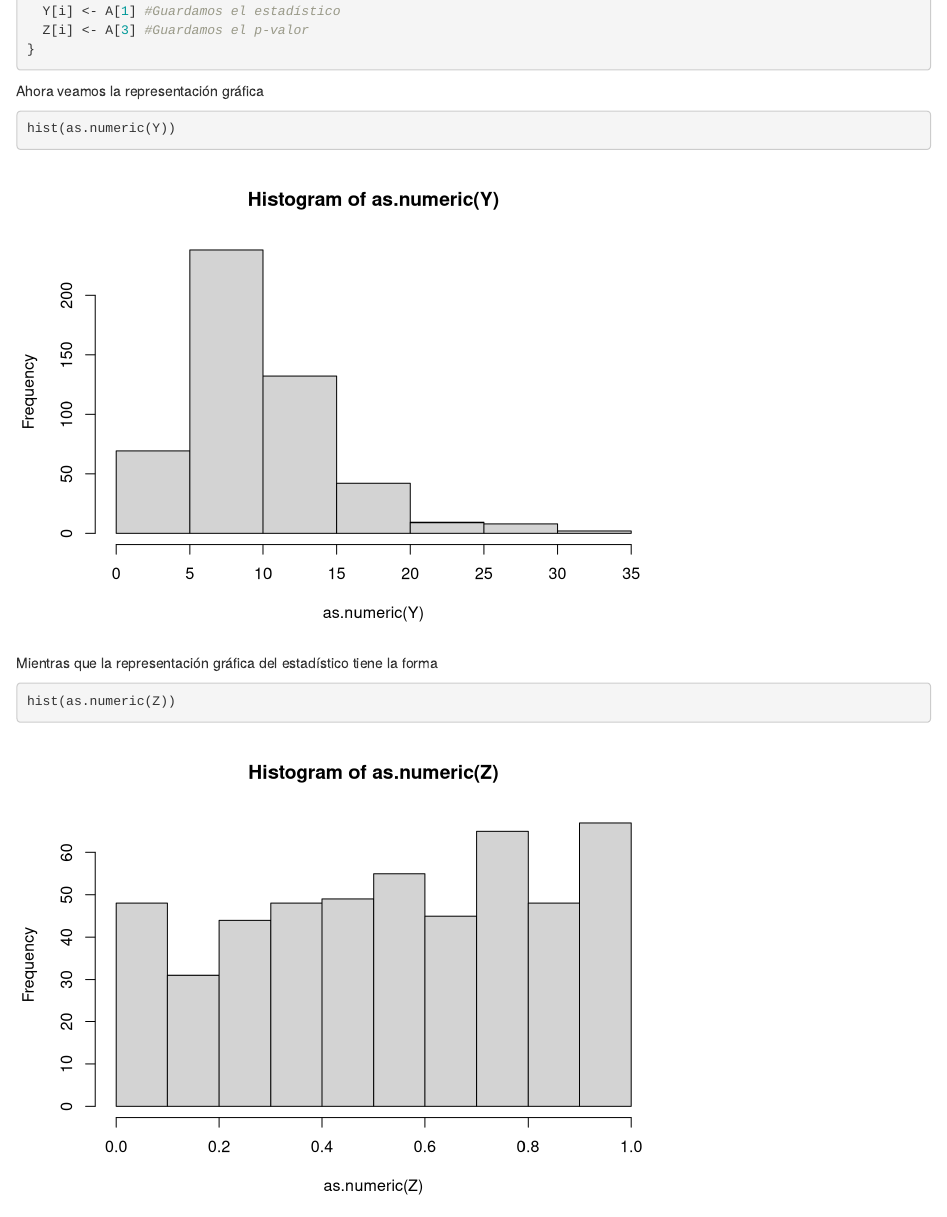
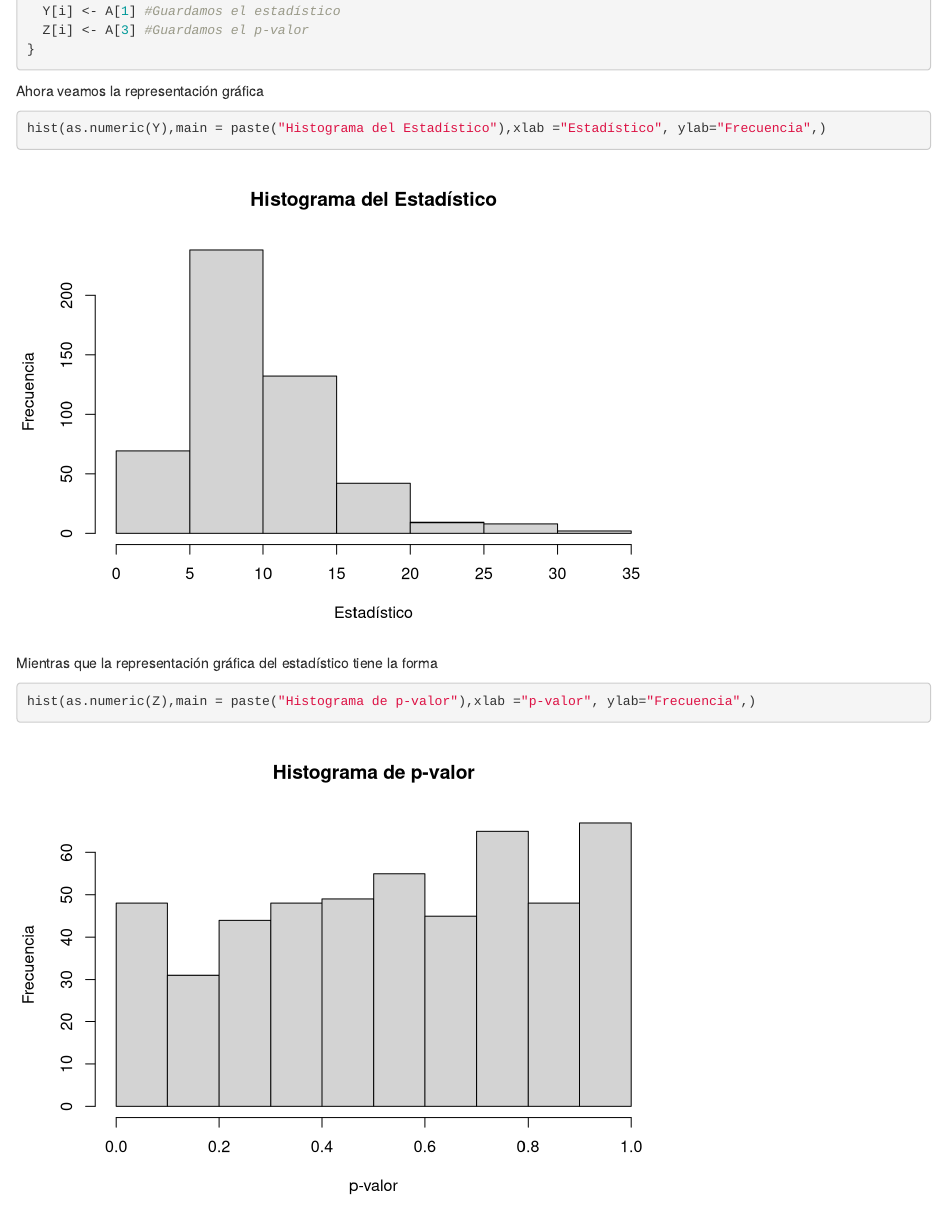
Before and after one commit to LisethRkld/Trabajos-de-Simulaci-n, an R Markdown document (Taller2.Rmd): the page in a window 1100 px wide, from 5420 px down. Rendered offline with R 4.5, knitr and Pandoc, with nearby package versions; code that draws random numbers runs with fixed seeds of ours.

Commit message:
Agregado etiquetas a histogramas

````diff
--- a/Taller2.Rmd
+++ b/Taller2.Rmd
@@ -163,10 +163,10 @@ for (i in 1:500){
 ```
 Ahora veamos la representación gráfica
 ```{r =T}
-hist(as.numeric(Y))
+hist(as.numeric(Y),main = paste("Histograma del Estadístico"),xlab ="Estadístico", ylab="Frecuencia",)
 ```
 
 Mientras que la representación gráfica del estadístico tiene la forma
 ```{r include=T}
-hist(as.numeric(Z))
+hist(as.numeric(Z),main = paste("Histograma de p-valor"),xlab ="p-valor", ylab="Frecuencia",)
 ```
````
Also changed, not shown: Taller2.html.
